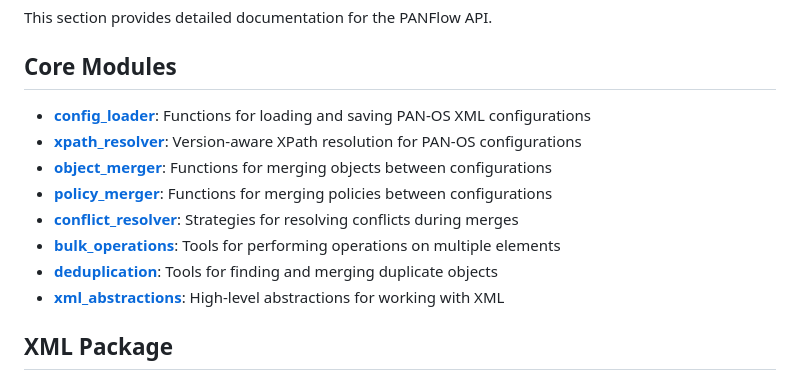
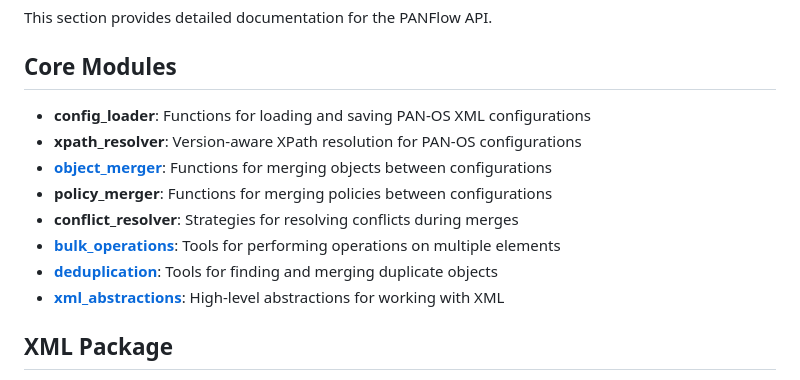
Before and after one commit to ancoleman/panflow, a Markdown page: docs/api/index.md, the part around one of its changes. Rendered like a GitHub page.

```diff
--- a/docs/api/index.md
+++ b/docs/api/index.md
@@ -4,13 +4,13 @@ This section provides detailed documentation for the PANFlow API.
 
 ## Core Modules
 
-- **[config_loader](config_loader.md)**: Functions for loading and saving PAN-OS XML configurations
-- **[xpath_resolver](xpath_resolver.md)**: Version-aware XPath resolution for PAN-OS configurations
-- **[object_merger](object_merger.md)**: Functions for merging objects between configurations
-- **[policy_merger](policy_merger.md)**: Functions for merging policies between configurations
-- **[conflict_resolver](conflict_resolver.md)**: Strategies for resolving conflicts during merges
-- **[bulk_operations](bulk_operations.md)**: Tools for performing operations on multiple elements
-- **[deduplication](deduplication.md)**: Tools for finding and merging duplicate objects
+- **config_loader**: Functions for loading and saving PAN-OS XML configurations
+- **xpath_resolver**: Version-aware XPath resolution for PAN-OS configurations
+- **[object_merger](../object_merger.md)**: Functions for merging objects between configurations
+- **policy_merger**: Functions for merging policies between configurations
+- **conflict_resolver**: Strategies for resolving conflicts during merges
+- **[bulk_operations](../bulk_policy_ops.md)**: Tools for performing operations on multiple elements
+- **[deduplication](../deduplication.md)**: Tools for finding and merging duplicate objects
 - **[xml_abstractions](xml_abstractions.md)**: High-level abstractions for working with XML
 
 ## XML Package
```
Also changed, not shown: other parts of docs/api/index.md (+10 -10 lines).
